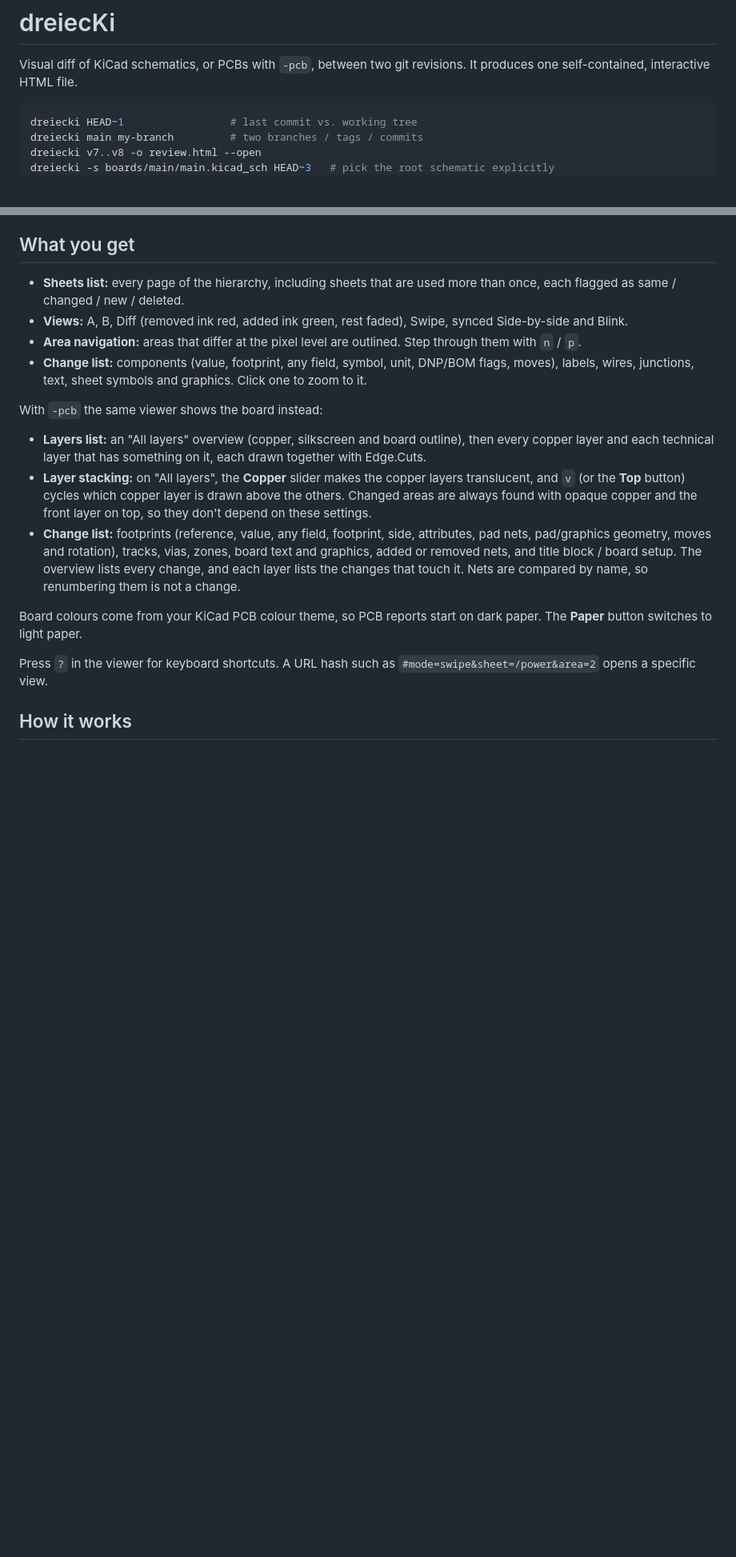
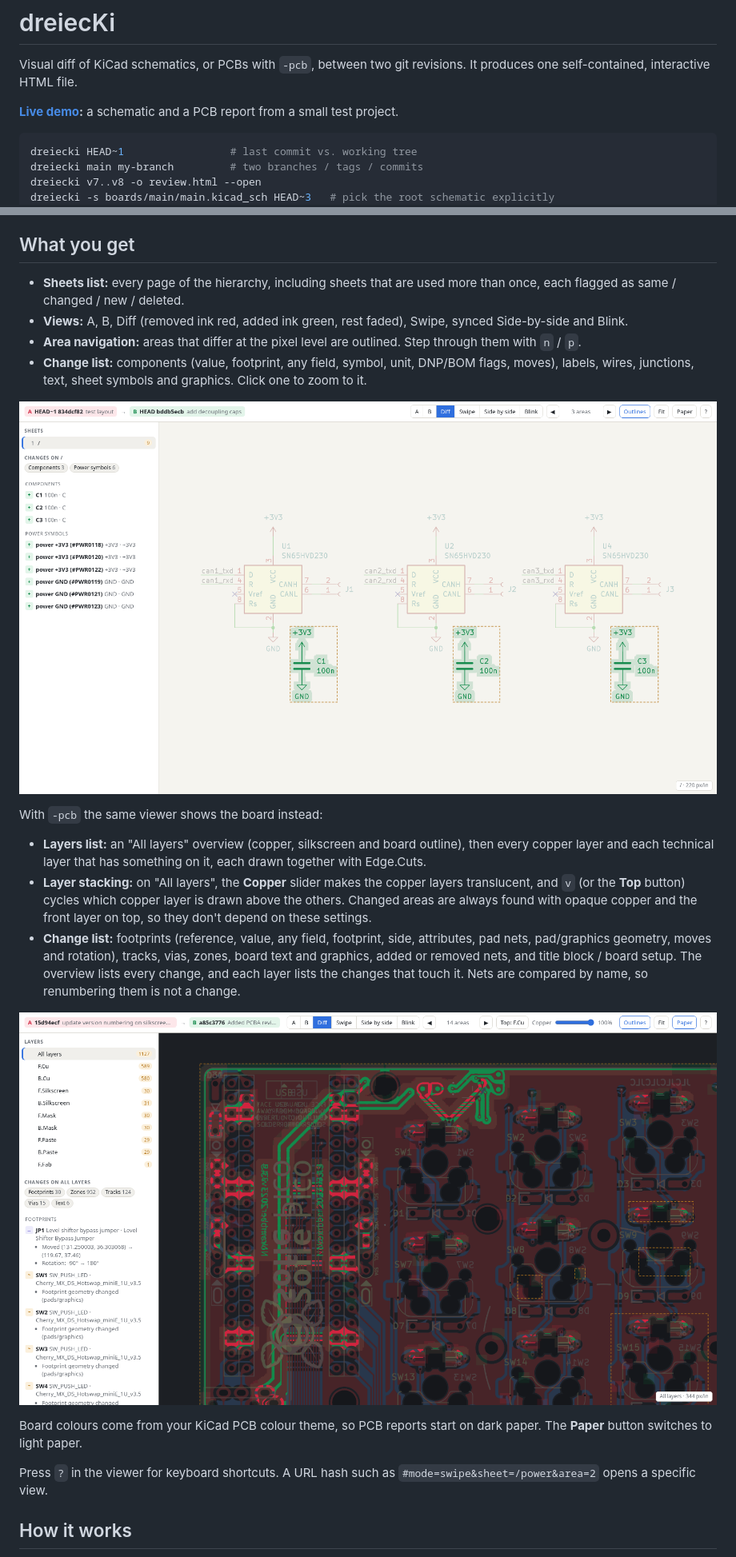
Before and after one commit to uberrice/dreiecki, a Markdown page: README.md, 2 parts joined by grey strips. Shown at 80% size. Drawn GitHub-style; pictures changed too: docs/images/pcb-diff.png (added), docs/images/schematic.png (added); blank space fills up the shorter version.

Commit message:
Add README screenshots and live demo link

````diff
--- a/README.md
+++ b/README.md
@@ -2,6 +2,8 @@
 
 Visual diff of KiCad schematics, or PCBs with `-pcb`, between two git revisions. It produces one
 self-contained, interactive HTML file.
+
+**[Live demo](https://uberrice.github.io/dreiecki/):** a schematic and a PCB report from a small test project.
 
 ```sh
 dreiecki HEAD~1                 # last commit vs. working tree
@@ -24,6 +26,8 @@ current browser.
 * **Change list:** components (value, footprint, any field, symbol, unit, DNP/BOM flags, moves),
   labels, wires, junctions, text, sheet symbols and graphics. Click one to zoom to it.
 
+![Schematic diff: three decoupling capacitors added](docs/images/schematic.png)
+
 With `-pcb` the same viewer shows the board instead:
 
 * **Layers list:** an "All layers" overview (copper, silkscreen and board outline), then every copper
@@ -35,6 +39,8 @@ With `-pcb` the same viewer shows the board instead:
   pad/graphics geometry, moves and rotation), tracks, vias, zones, board text and graphics, added or
   removed nets, and title block / board setup. The overview lists every change, and each layer lists
   the changes that touch it. Nets are compared by name, so renumbering them is not a change.
+
+![PCB diff, all layers, zoomed in](docs/images/pcb-diff.png)
 
 Board colours come from your KiCad PCB colour theme, so PCB reports start on dark paper. The
 **Paper** button switches to light paper.
````
